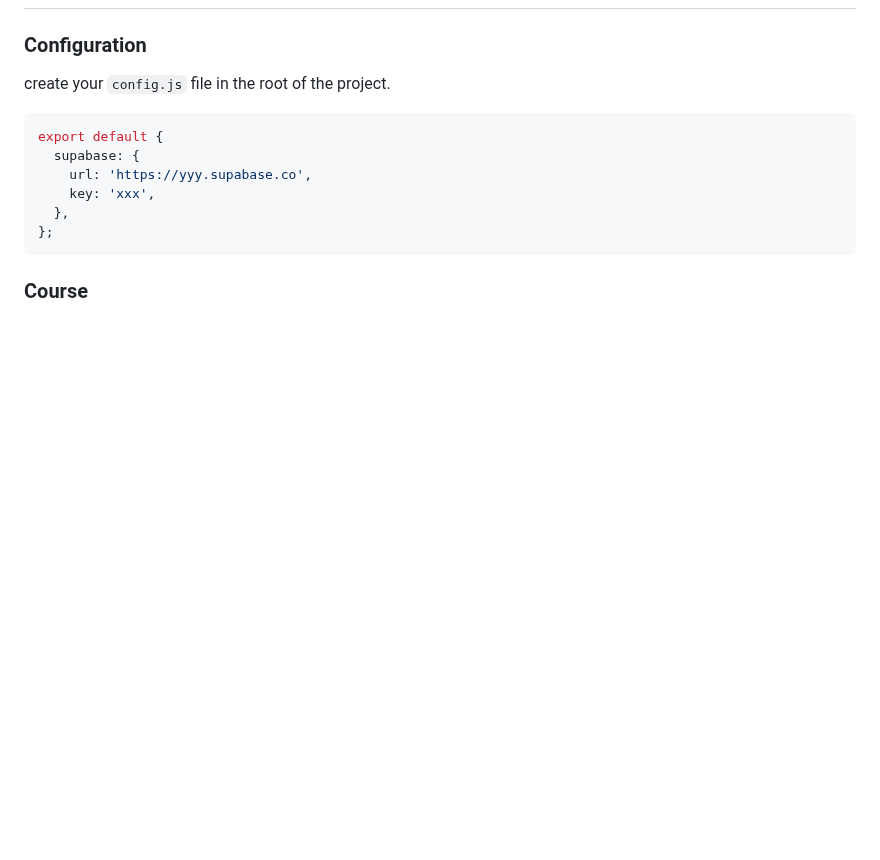
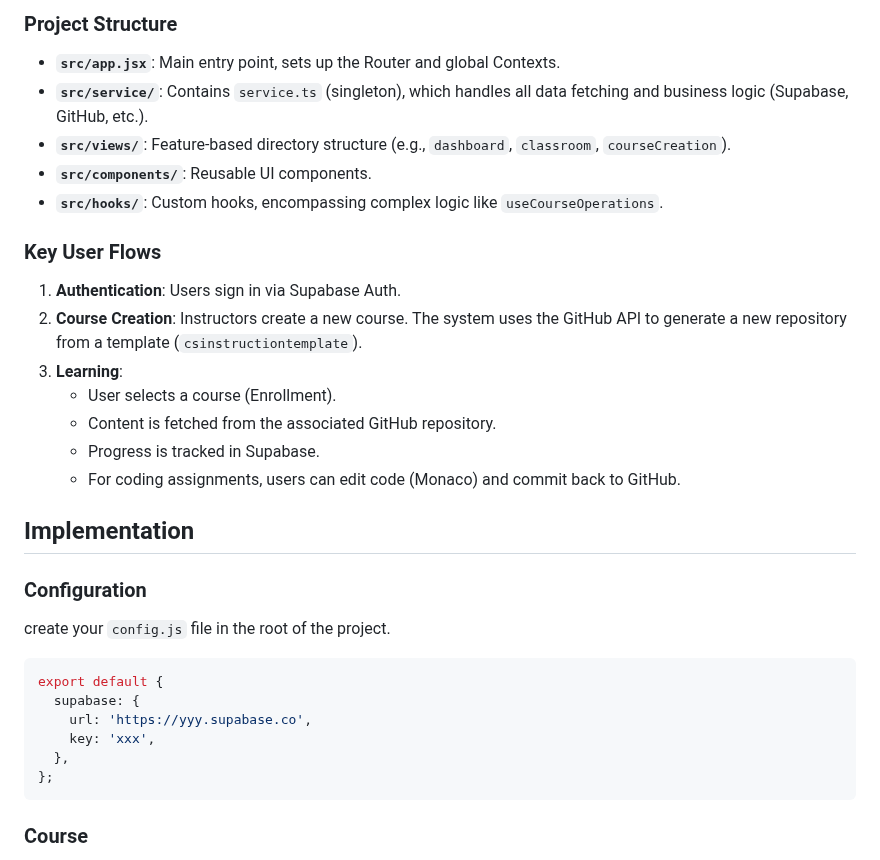
Before and after one commit to leesjensen/masteryls, a Markdown page: README.md, the part around one of its changes. Drawn GitHub-style; blank space fills up the shorter version.

Commit message:
enhance(readme) with diagram and architecture description

```diff
--- a/README.md
+++ b/README.md
@@ -46,3 +95,22 @@
+### Project Structure
+
+-   **`src/app.jsx`**: Main entry point, sets up the Router and global Contexts.
+-   **`src/service/`**: Contains `service.ts` (singleton), which handles all data fetching and business logic (Supabase, GitHub, etc.).
+-   **`src/views/`**: Feature-based directory structure (e.g., `dashboard`, `classroom`, `courseCreation`).
+-   **`src/components/`**: Reusable UI components.
+-   **`src/hooks/`**: Custom hooks, encompassing complex logic like `useCourseOperations`.
+
+### Key User Flows
+
+1.  **Authentication**: Users sign in via Supabase Auth.
+2.  **Course Creation**: Instructors create a new course. The system uses the GitHub API to generate a new repository from a template (`csinstructiontemplate`).
+3.  **Learning**:
+    -   User selects a course (Enrollment).
+    -   Content is fetched from the associated GitHub repository.
+    -   Progress is tracked in Supabase.
+    -   For coding assignments, users can edit code (Monaco) and commit back to GitHub.
+
+## Implementation
 
 ### Configuration
 
```
Also changed, not shown: other parts of README.md (+50 -1 lines), architectureMd.png (added).
